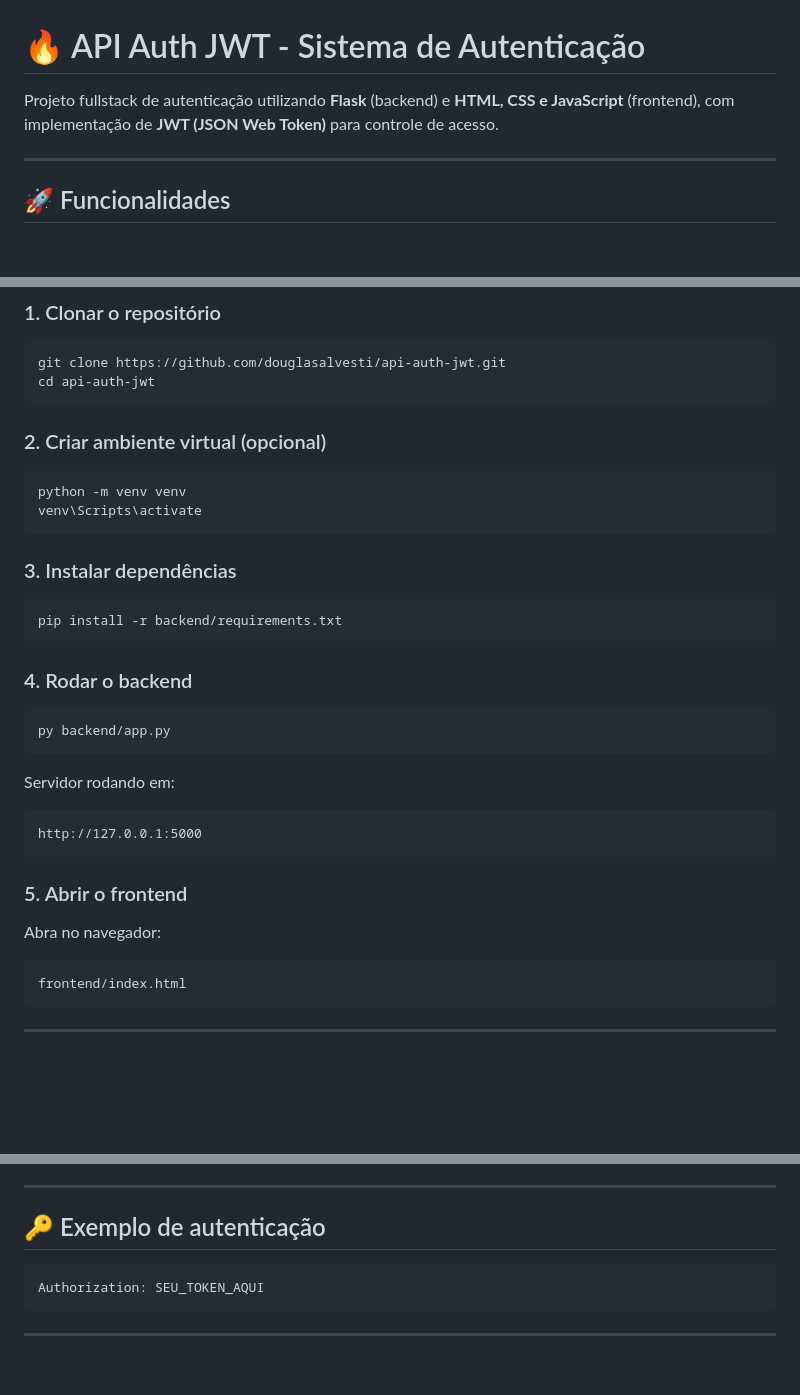
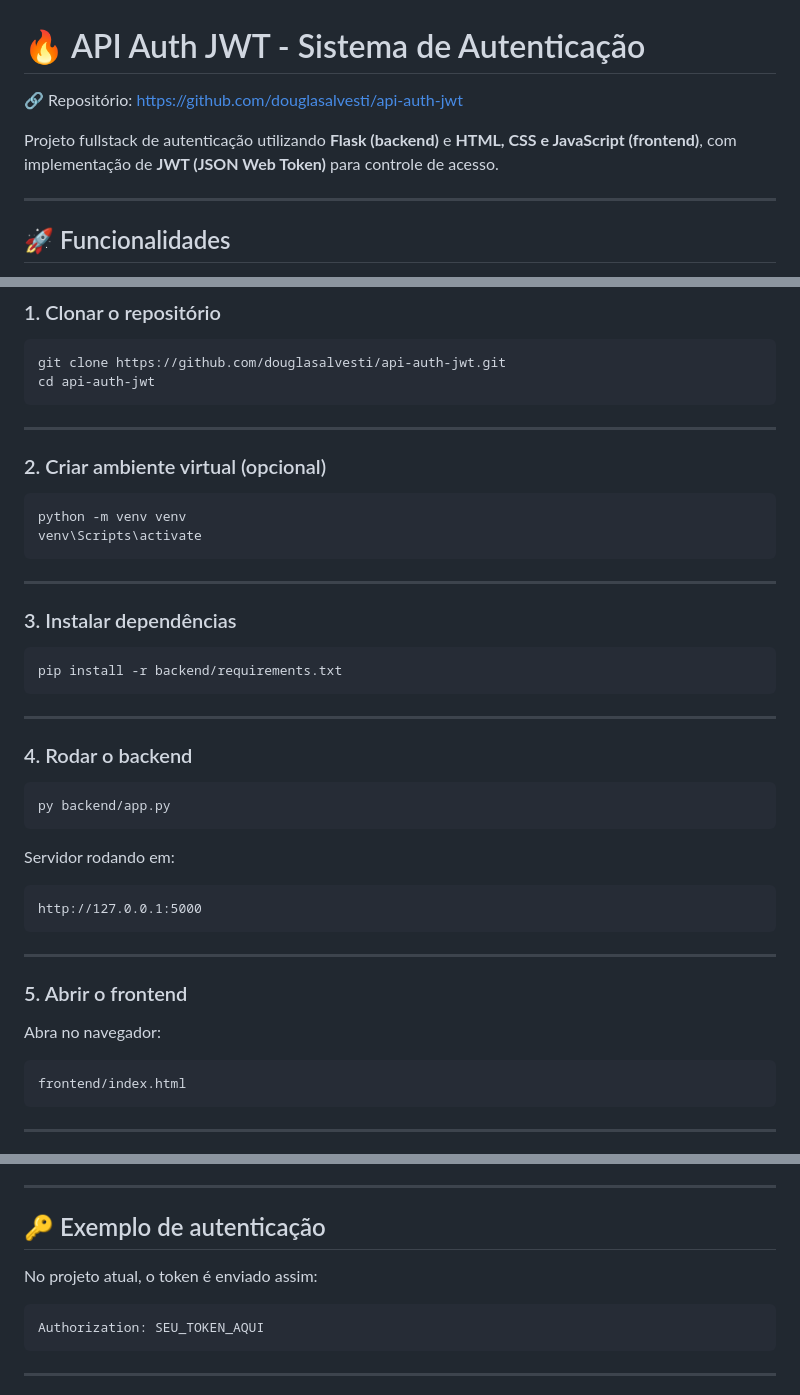
Before and after one commit to douglasalvesti/api-auth-jwt, a Markdown page: README.md, 3 parts joined by grey strips. Rendered like a GitHub page; blank space fills up the shorter version.

Commit message:
readme final

````diff
--- a/README.md
+++ b/README.md
@@ -1,6 +1,8 @@
 # 🔥 API Auth JWT - Sistema de Autenticação
 
-Projeto fullstack de autenticação utilizando **Flask** (backend) e **HTML, CSS e JavaScript** (frontend), com implementação de **JWT (JSON Web Token)** para controle de acesso.
+🔗 Repositório: https://github.com/douglasalvesti/api-auth-jwt
+
+Projeto fullstack de autenticação utilizando **Flask (backend)** e **HTML, CSS e JavaScript (frontend)**, com implementação de **JWT (JSON Web Token)** para controle de acesso.
 
 ---
 
@@ -92,6 +94,8 @@ git clone https://github.com/douglasalvesti/api-auth-jwt.git
 cd api-auth-jwt
 ```
 
+---
+
 ### 2. Criar ambiente virtual (opcional)
 
 ```bash
@@ -99,11 +103,15 @@ python -m venv venv
 venv\Scripts\activate
 ```
 
+---
+
 ### 3. Instalar dependências
 
 ```bash
 pip install -r backend/requirements.txt
 ```
+
+---
 
 ### 4. Rodar o backend
 
@@ -113,15 +121,17 @@ py backend/app.py
 
 Servidor rodando em:
 
-```txt
+```
 http://127.0.0.1:5000
 ```
+
+---
 
 ### 5. Abrir o frontend
 
 Abra no navegador:
 
-```txt
+```
 frontend/index.html
 ```
 
@@ -140,7 +150,9 @@ frontend/index.html
 
 ## 🔑 Exemplo de autenticação
 
-```txt
+No projeto atual, o token é enviado assim:
+
+```
 Authorization: SEU_TOKEN_AQUI
 ```
 
````
Also changed, not shown: other parts of README.md (+1 -1 lines).
